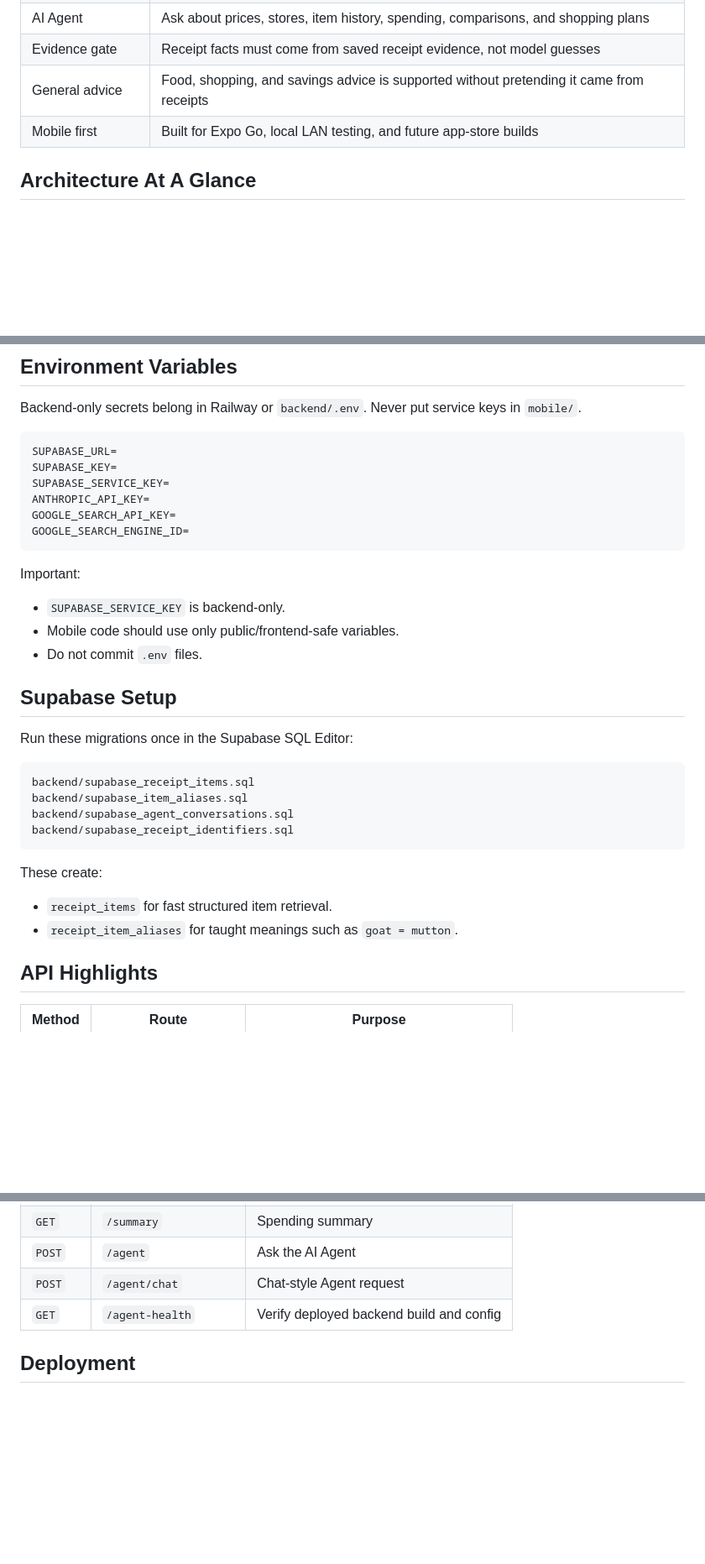
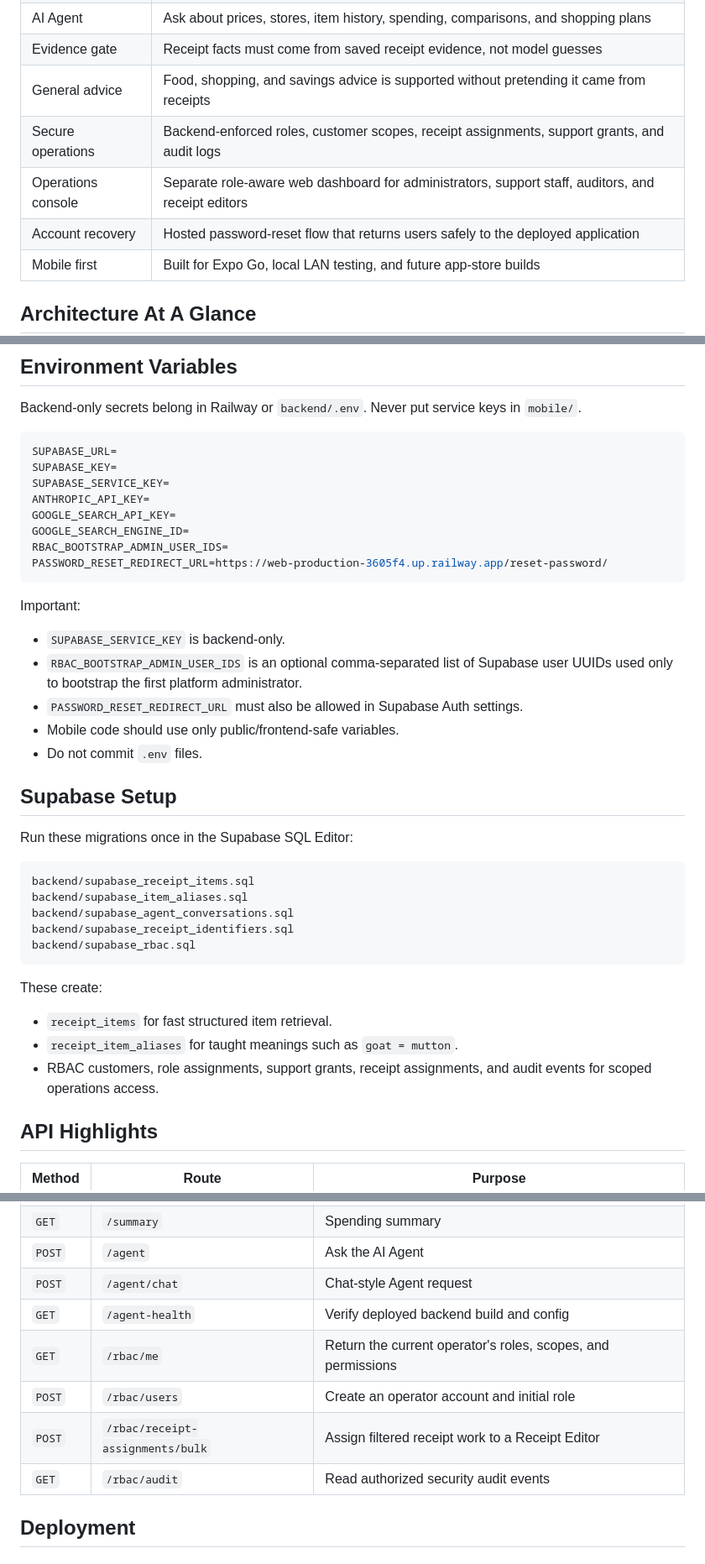
Before and after one commit to reddy-rbg/receipt-scanner-app, a Markdown page: README.md, 3 parts joined by grey strips. Shown at 84% size. Rendered like a GitHub page; blank space fills up the shorter version.

````diff
--- a/README.md
+++ b/README.md
@@ -46,6 +46,9 @@ No receipt evidence -> no purchase claim.
 | AI Agent | Ask about prices, stores, item history, spending, comparisons, and shopping plans |
 | Evidence gate | Receipt facts must come from saved receipt evidence, not model guesses |
 | General advice | Food, shopping, and savings advice is supported without pretending it came from receipts |
+| Secure operations | Backend-enforced roles, customer scopes, receipt assignments, support grants, and audit logs |
+| Operations console | Separate role-aware web dashboard for administrators, support staff, auditors, and receipt editors |
+| Account recovery | Hosted password-reset flow that returns users safely to the deployed application |
 | Mobile first | Built for Expo Go, local LAN testing, and future app-store builds |
 
 ## Architecture At A Glance
@@ -148,11 +215,16 @@ SUPABASE_SERVICE_KEY=
 ANTHROPIC_API_KEY=
 GOOGLE_SEARCH_API_KEY=
 GOOGLE_SEARCH_ENGINE_ID=
+RBAC_BOOTSTRAP_ADMIN_USER_IDS=
+PASSWORD_RESET_REDIRECT_URL=https://web-production-3605f4.up.railway.app/reset-password/
 ```
 
 Important:
 
 - `SUPABASE_SERVICE_KEY` is backend-only.
+- `RBAC_BOOTSTRAP_ADMIN_USER_IDS` is an optional comma-separated list of
+  Supabase user UUIDs used only to bootstrap the first platform administrator.
+- `PASSWORD_RESET_REDIRECT_URL` must also be allowed in Supabase Auth settings.
 - Mobile code should use only public/frontend-safe variables.
 - Do not commit `.env` files.
 
@@ -165,12 +237,15 @@ backend/supabase_receipt_items.sql
 backend/supabase_item_aliases.sql
 backend/supabase_agent_conversations.sql
 backend/supabase_receipt_identifiers.sql
+backend/supabase_rbac.sql
 ```
 
 These create:
 
 - `receipt_items` for fast structured item retrieval.
 - `receipt_item_aliases` for taught meanings such as `goat = mutton`.
+- RBAC customers, role assignments, support grants, receipt assignments, and
+  audit events for scoped operations access.
 
 ## API Highlights
 
@@ -185,6 +260,10 @@ These create:
 | `POST` | `/agent` | Ask the AI Agent |
 | `POST` | `/agent/chat` | Chat-style Agent request |
 | `GET` | `/agent-health` | Verify deployed backend build and config |
+| `GET` | `/rbac/me` | Return the current operator's roles, scopes, and permissions |
+| `POST` | `/rbac/users` | Create an operator account and initial role |
+| `POST` | `/rbac/receipt-assignments/bulk` | Assign filtered receipt work to a Receipt Editor |
+| `GET` | `/rbac/audit` | Read authorized security audit events |
 
 ## Deployment
 
````
Also changed, not shown: other parts of README.md (+67 -0 lines).
